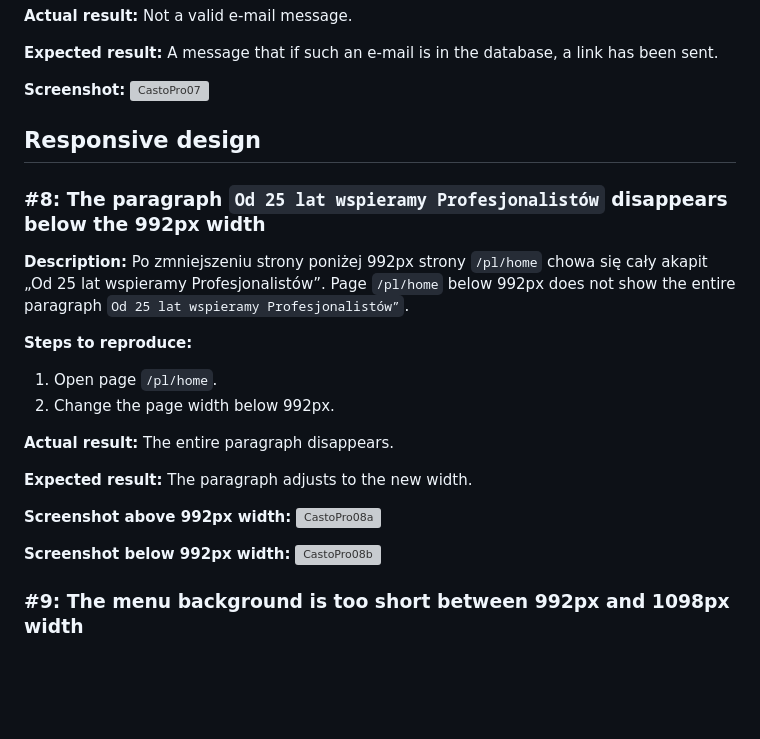
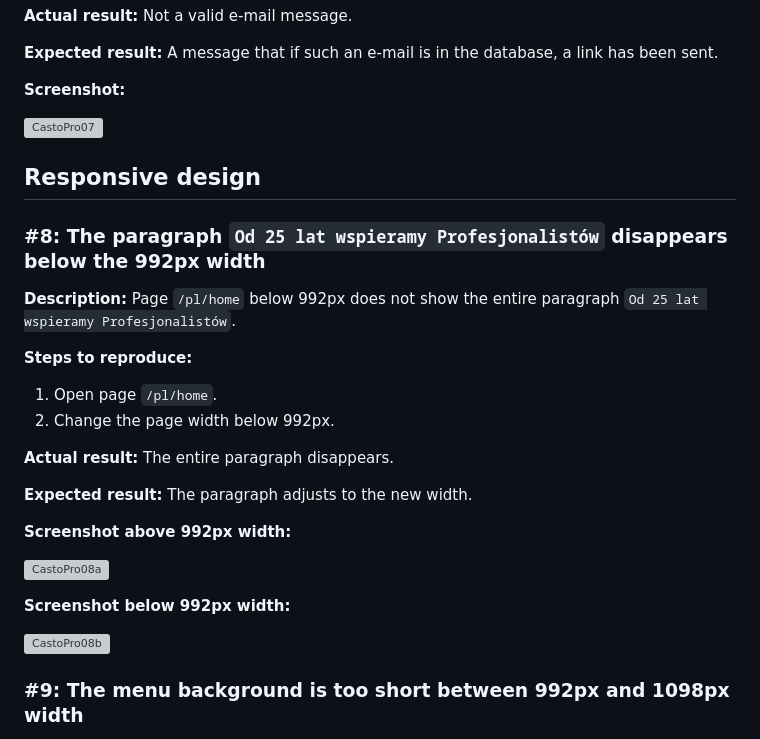
Before and after one commit to lukmarcus/Today-I-Learned, a Markdown page: Test_Case_Studies/CastoPro/README.md, the part around the change printed below. GitHub-like rendering; blank space fills up the shorter version; grey boxes are pictures that could not be loaded.

Commit message:
Fixing markdown in CastoPro

```diff
--- a/Test_Case_Studies/CastoPro/README.md
+++ b/Test_Case_Studies/CastoPro/README.md
@@ -117,12 +122,12 @@
 **Expected result:** A message that if such an e-mail is in the database, a link has been sent.
 
 **Screenshot:**
+
 ![CastoPro07](https://raw.githubusercontent.com/lukmarcus/Today-I-Learned/main/Test_Case_Studies/CastoPro/07.png)
 
 ## Responsive design
 ### #8: The paragraph `Od 25 lat wspieramy Profesjonalistów` disappears below the 992px width
-**Description:** Po zmniejszeniu strony poniżej 992px strony `/pl/home` chowa się cały akapit „Od 25 lat wspieramy Profesjonalistów”.
-Page `/pl/home` below 992px does not show the entire paragraph `Od 25 lat wspieramy Profesjonalistów”`.
+**Description:** Page `/pl/home` below 992px does not show the entire paragraph `Od 25 lat wspieramy Profesjonalistów`.
 
 **Steps to reproduce:**
 1. Open page `/pl/home`.
@@ -133,9 +138,11 @@ Page `/pl/home` below 992px does not show the entire paragraph `Od 25 lat wspier
 **Expected result:** The paragraph adjusts to the new width.
 
 **Screenshot above 992px width:**
+
 ![CastoPro08a](https://raw.githubusercontent.com/lukmarcus/Today-I-Learned/main/Test_Case_Studies/CastoPro/08a.png)
 
 **Screenshot below 992px width:**
+
 ![CastoPro08b](https://raw.githubusercontent.com/lukmarcus/Today-I-Learned/main/Test_Case_Studies/CastoPro/08b.png)
 
 ### #9:  The menu background is too short between 992px and 1098px width
```
Also changed, not shown: other parts of Test_Case_Studies/CastoPro/README.md (+16 -6 lines).
